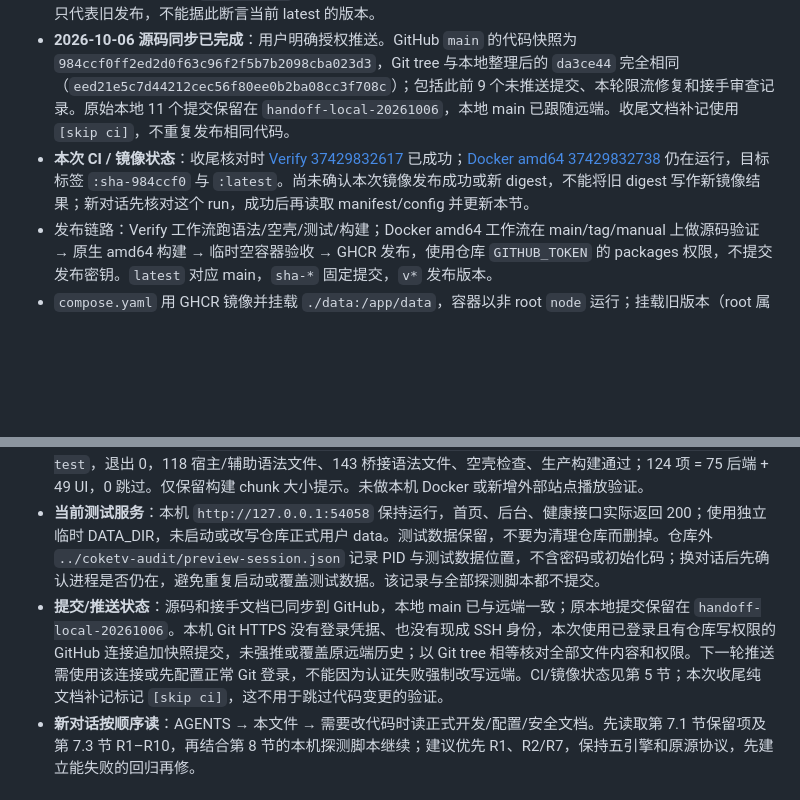
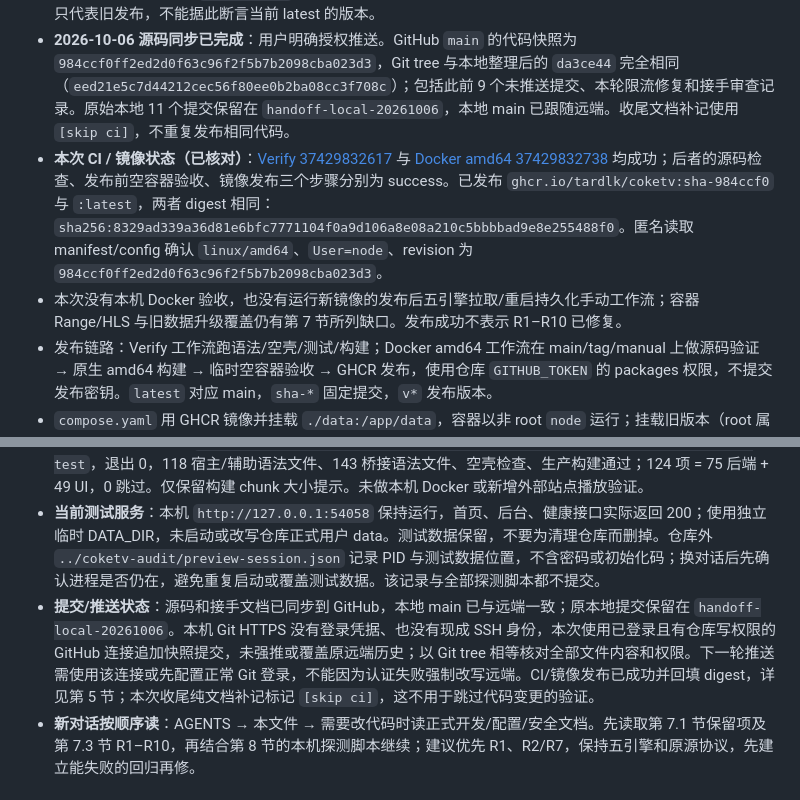
Before and after one commit to tardlk/CokeTV, a Markdown page: docs/AI_HANDOFF.md, 2 parts joined by grey strips. Drawn GitHub-style; blank space fills up the shorter version.

Commit message:
docs: record successful amd64 image publication [skip ci]
Record successful source CI, container smoke and GHCR publication for 984ccf0. Anonymous manifest/config checks confirm linux/amd64, User=node, source revision and identical immutable/latest digests. Retain the ten outstanding findings and limitations of container coverage.

```diff
--- a/docs/AI_HANDOFF.md
+++ b/docs/AI_HANDOFF.md
@@ -81,7 +81,8 @@ TEST_PYTHON=python3 TEST_PHP=php npm test
 - 2026-10-05 首次发布：功能提交 `3b17276`，源码 [Verify 37252776598](https://github.com/tardlk/CokeTV/actions/runs/37252776598) 与 [Docker amd64 37252776569](https://github.com/tardlk/CokeTV/actions/runs/37252776569) 均成功。
 - 历史镜像 `:sha-3b17276`，当时同 digest 发布为 `:latest`：`sha256:8e733b3cc506be4682015e9df004ba9b3705f31c058d9da263e28dbfa049461c`（匿名读取 manifest/config 确认 `linux/amd64`）。独立拉取验收：[Verify published image 37253476492](https://github.com/tardlk/CokeTV/actions/runs/37253476492)。这个 digest 只代表旧发布，不能据此断言当前 latest 的版本。
 - **2026-10-06 源码同步已完成**：用户明确授权推送。GitHub `main` 的代码快照为 `984ccf0ff2ed2d0f63c96f2f5b7b2098cba023d3`，Git tree 与本地整理后的 `da3ce44` 完全相同（`eed21e5c7d44212cec56f80ee0b2ba08cc3f708c`）；包括此前 9 个未推送提交、本轮限流修复和接手审查记录。原始本地 11 个提交保留在 `handoff-local-20261006`，本地 main 已跟随远端。收尾文档补记使用 `[skip ci]`，不重复发布相同代码。
-- **本次 CI / 镜像状态**：收尾核对时 [Verify 37429832617](https://github.com/tardlk/CokeTV/actions/runs/37429832617) 已成功；[Docker amd64 37429832738](https://github.com/tardlk/CokeTV/actions/runs/37429832738) 仍在运行，目标标签 `:sha-984ccf0` 与 `:latest`。尚未确认本次镜像发布成功或新 digest，不能将旧 digest 写作新镜像结果；新对话先核对这个 run，成功后再读取 manifest/config 并更新本节。
+- **本次 CI / 镜像状态（已核对）**：[Verify 37429832617](https://github.com/tardlk/CokeTV/actions/runs/37429832617) 与 [Docker amd64 37429832738](https://github.com/tardlk/CokeTV/actions/runs/37429832738) 均成功；后者的源码检查、发布前空容器验收、镜像发布三个步骤分别为 success。已发布 `ghcr.io/tardlk/coketv:sha-984ccf0` 与 `:latest`，两者 digest 相同：`sha256:8329ad339a36d81e6bfc7771104f0a9d106a8e08a210c5bbbbad9e8e255488f0`。匿名读取 manifest/config 确认 `linux/amd64`、`User=node`、revision 为 `984ccf0ff2ed2d0f63c96f2f5b7b2098cba023d3`。
+- 本次没有本机 Docker 验收，也没有运行新镜像的发布后五引擎拉取/重启持久化手动工作流；容器 Range/HLS 与旧数据升级覆盖仍有第 7 节所列缺口。发布成功不表示 R1–R10 已修复。
 - 发布链路：Verify 工作流跑语法/空壳/测试/构建；Docker amd64 工作流在 main/tag/manual 上做源码验证 → 原生 amd64 构建 → 临时空容器验收 → GHCR 发布，使用仓库 `GITHUB_TOKEN` 的 packages 权限，不提交发布密钥。`latest` 对应 main，`sha-*` 固定提交，`v*` 发布版本。
 - `compose.yaml` 用 GHCR 镜像并挂载 `./data:/app/data`，容器以非 root `node` 运行；挂载旧版本（root 属主）数据目录需先 `chown -R 1000:1000 data`（README 有命令）。
 - `.github/workflows/image-verify.yml` + `scripts/image-verify.mjs` 可手动验证已发布镜像（五引擎、重启持久化、非 root 断言）；只在临时容器创建样本，不能用于正式数据目录。
@@ -192,7 +193,7 @@ TEST_PYTHON=python3 TEST_PHP=php npm test
 - **本轮实际改动**：本地提交 `a0882c2`（已包含于 GitHub `984ccf0`）收紧票据限流豁免，新增 `tests/rate-limit.test.js` / `tests/documentation.test.js`；README、配置、开发、安全策略同步真实边界和验证口径。本文件集中登记审查发现，未另建接手报告；`verify` 文档新增显式密码的临时用法，R10 的 CLI 实现仍待修。
 - **收尾门禁**：再次运行 `npm run check && npm run build && TEST_PYTHON=python3 TEST_PHP=php npm test`，退出 0，118 宿主/辅助语法文件、143 桥接语法文件、空壳检查、生产构建通过；124 项 = 75 后端 + 49 UI，0 跳过。仅保留构建 chunk 大小提示。未做本机 Docker 或新增外部站点播放验证。
 - **当前测试服务**：本机 `http://127.0.0.1:54058` 保持运行，首页、后台、健康接口实际返回 200；使用独立临时 DATA_DIR，未启动或改写仓库正式用户 data。测试数据保留，不要为清理仓库而删掉。仓库外 `../coketv-audit/preview-session.json` 记录 PID 与测试数据位置，不含密码或初始化码；换对话后先确认进程是否仍在，避免重复启动或覆盖测试数据。该记录与全部探测脚本都不提交。
-- **提交/推送状态**：源码和接手文档已同步到 GitHub，本地 main 已与远端一致；原本地提交保留在 `handoff-local-20261006`。本机 Git HTTPS 没有登录凭据、也没有现成 SSH 身份，本次使用已登录且有仓库写权限的 GitHub 连接追加快照提交，未强推或覆盖原远端历史；以 Git tree 相等核对全部文件内容和权限。下一轮推送需使用该连接或先配置正常 Git 登录，不能因为认证失败强制改写远端。CI/镜像状态见第 5 节；本次收尾纯文档补记标记 `[skip ci]`，这不用于跳过代码变更的验证。
+- **提交/推送状态**：源码和接手文档已同步到 GitHub，本地 main 已与远端一致；原本地提交保留在 `handoff-local-20261006`。本机 Git HTTPS 没有登录凭据、也没有现成 SSH 身份，本次使用已登录且有仓库写权限的 GitHub 连接追加快照提交，未强推或覆盖原远端历史；以 Git tree 相等核对全部文件内容和权限。下一轮推送需使用该连接或先配置正常 Git 登录，不能因为认证失败强制改写远端。CI/镜像发布已成功并回填 digest，详见第 5 节；本次收尾纯文档补记标记 `[skip ci]`，这不用于跳过代码变更的验证。
 - **新对话按顺序读**：AGENTS → 本文件 → 需要改代码时读正式开发/配置/安全文档。先读取第 7.1 节保留项及第 7.3 节 R1–R10，再结合第 8 节的本机探测脚本继续；建议优先 R1、R2/R7，保持五引擎和原源协议，先建立能失败的回归再修。
 
 ## 8. 验证证据与探测脚本
```
